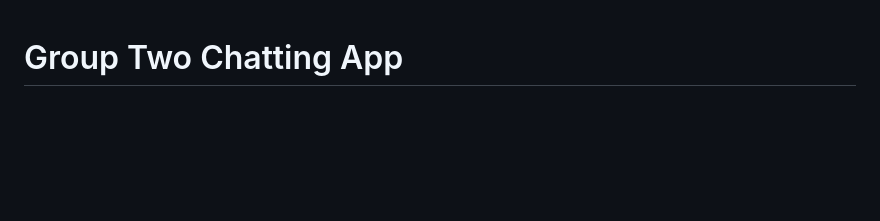
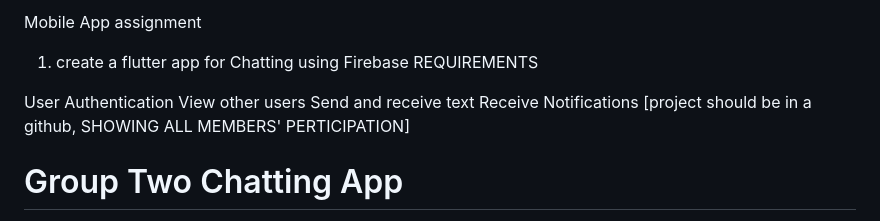
Before and after one commit to Happiejulia/group_two_chatting_app, a Markdown page: README.md, the part around the change. Rendered like a GitHub page; blank space fills up the shorter version.

Commit message:
Update README with mobile app assignment details
Added project requirements for the mobile app assignment.

```diff
--- a/README.md
+++ b/README.md
@@ -1,3 +1,16 @@
+Mobile App assignment
+
+1. create a flutter app for Chatting using Firebase
+REQUIREMENTS
+
+User Authentication
+View other users
+Send and receive text
+Receive Notifications
+[project should be in a github, SHOWING ALL MEMBERS' PERTICIPATION]
+
+
+
 # Group Two Chatting App
 
 A professional Flutter chat application with Firebase integration, featuring real-time messaging, user authentication, and a modern Material Design 3 interface.
```
